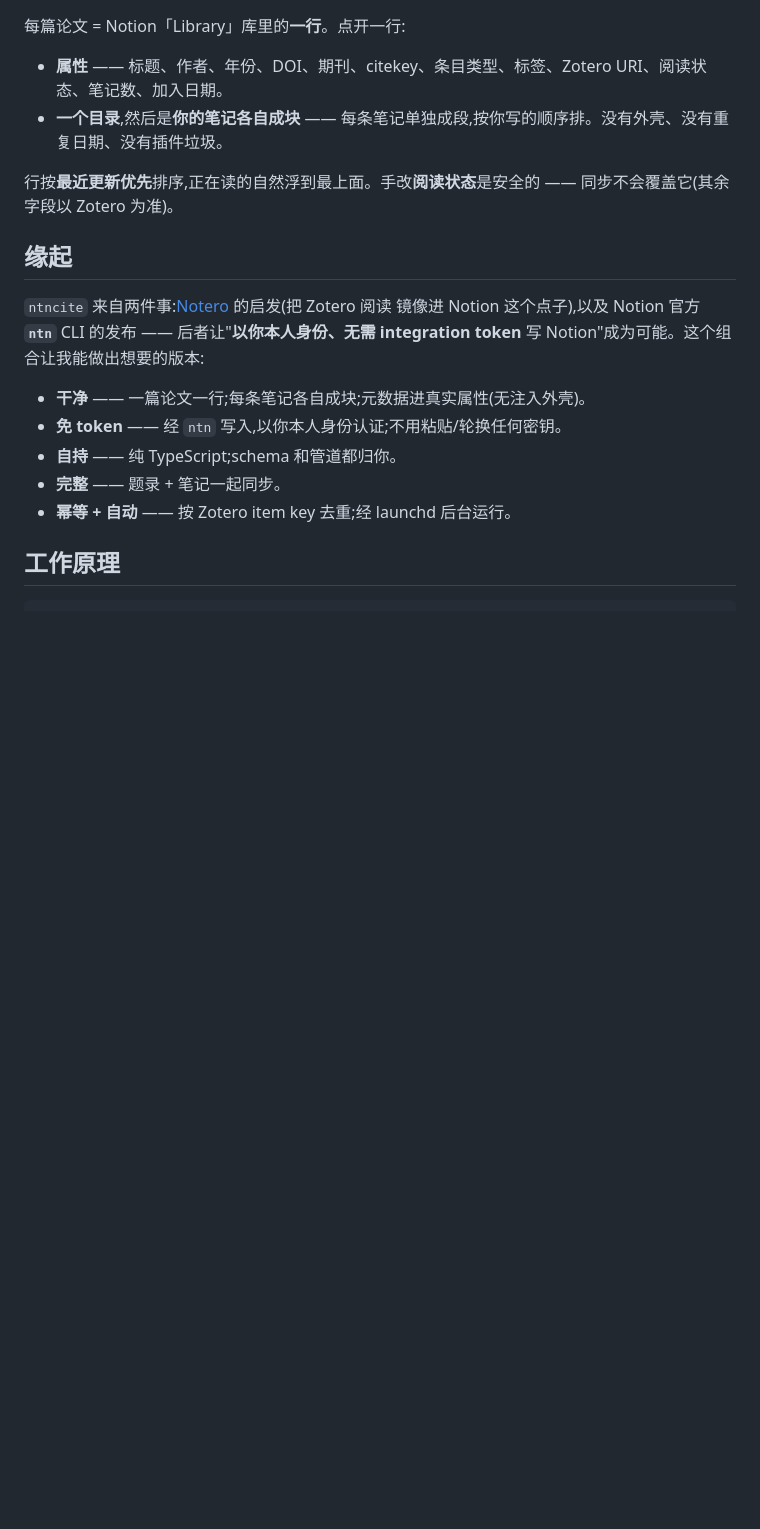
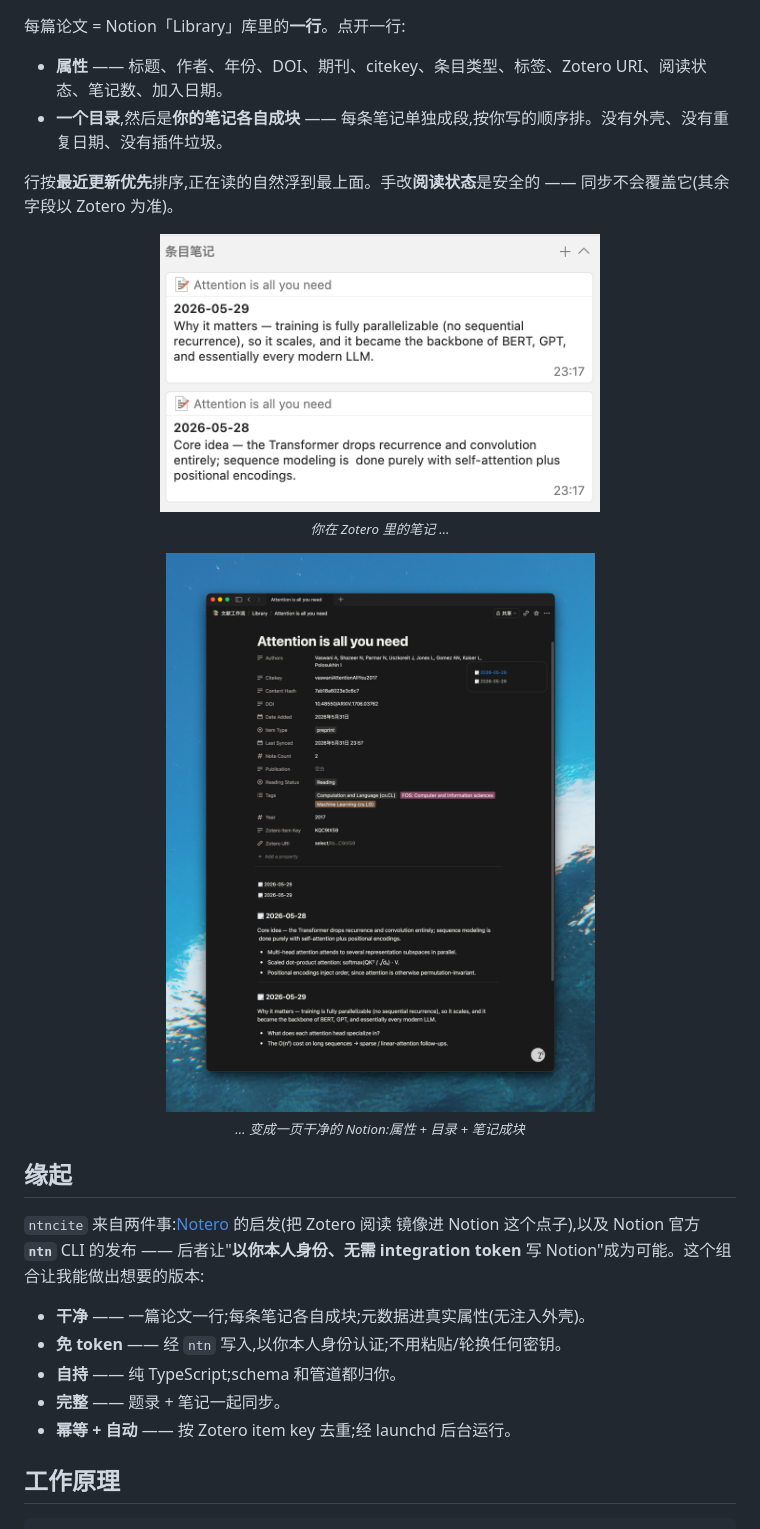
Before and after one commit to BrooksC02/ntncite, a Markdown page: README.zh-CN.md, the part around the change. Drawn GitHub-style; pictures changed too: docs/notion-page.png (added), docs/zotero-notes.png (added); blank space fills up the shorter version.

```diff
--- a/README.zh-CN.md
+++ b/README.zh-CN.md
@@ -33,6 +33,15 @@
 - **一个目录**,然后是**你的笔记各自成块** —— 每条笔记单独成段,按你写的顺序排。没有外壳、没有重复日期、没有插件垃圾。
 
 行按**最近更新优先**排序,正在读的自然浮到最上面。手改**阅读状态**是安全的 —— 同步不会覆盖它(其余字段以 Zotero 为准)。
+
+<p align="center">
+  <img src="docs/zotero-notes.png" alt="Zotero 里的笔记" width="440"><br>
+  <sub><i>你在 Zotero 里的笔记 …</i></sub>
+</p>
+<p align="center">
+  <img src="docs/notion-page.png" alt="同步后的 Notion 页面" width="440"><br>
+  <sub><i>… 变成一页干净的 Notion:属性 + 目录 + 笔记成块</i></sub>
+</p>
 
 ## 缘起
 
```
Also changed, not shown: README.md (+9 -0 lines).
